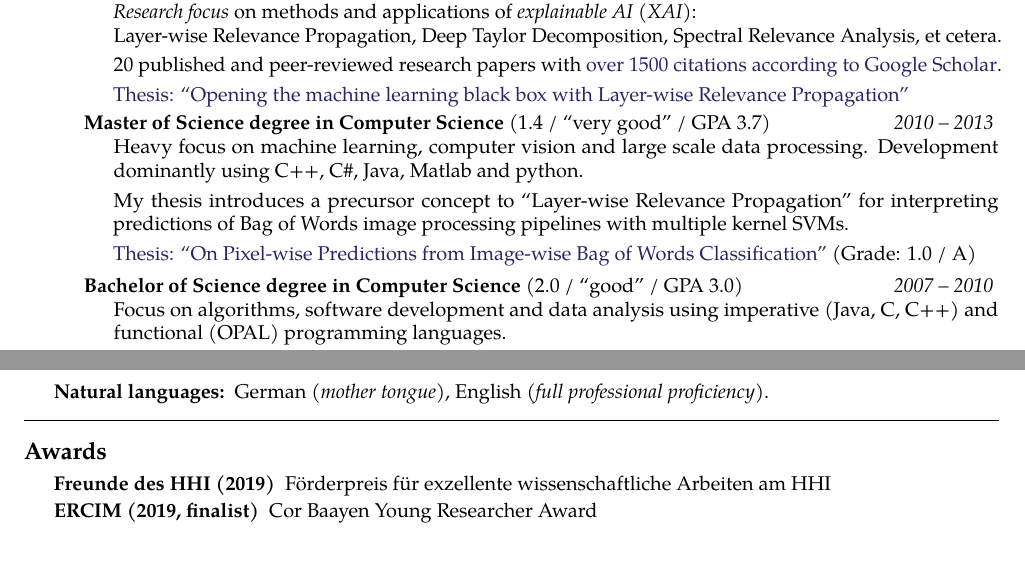
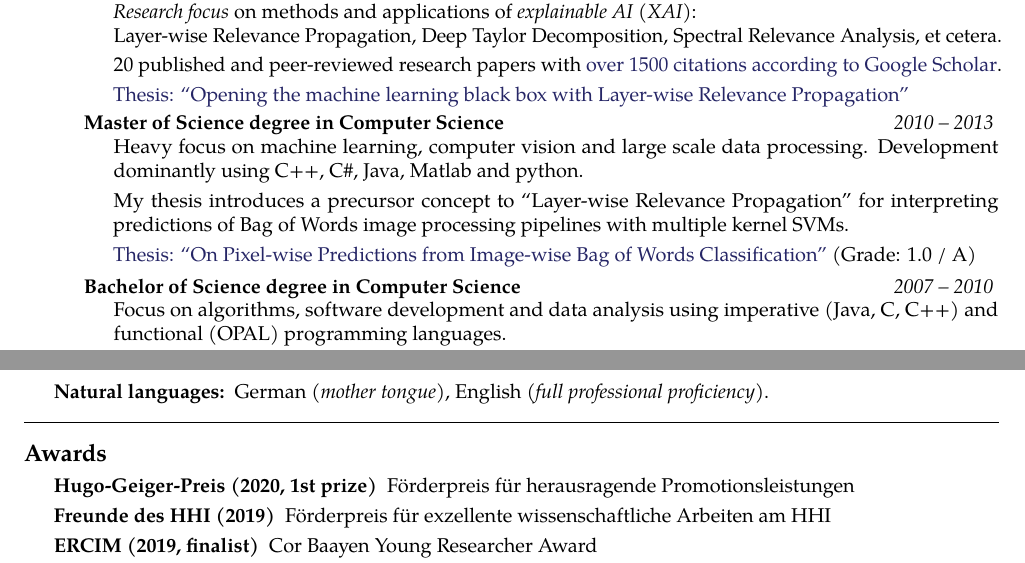
Before and after one commit to sebastian-lapuschkin-sideprojects/latex-cv, a LaTeX CV (cv.tex): two parts of page 2 of 4, joined at a grey line, cut so that both start at the same text. Compiled offline with pdfLaTeX.

Commit message:
updating: Hugo-Geiger-Preis

```diff
--- a/cv.tex
+++ b/cv.tex
@@ -294,7 +294,9 @@ data and algorithm visualization, and the interpretation, (meta-)analysis and re
     }
 
     \headedsubsection % Job title entry for the current employer
-    {Master of Science degree in Computer Science \textnormal{(1.4 / ``very good'' / GPA 3.7)} }
+    {Master of Science degree in Computer Science
+    % \textnormal{(1.4 / ``very good'' / GPA 3.7)}
+    }
     {2010 -- 2013}
     {
         \bodytext{
@@ -313,7 +315,9 @@ data and algorithm visualization, and the interpretation, (meta-)analysis and re
     }
 
     \headedsubsection % Job title entry for the current employer
-    {Bachelor of Science degree in Computer Science \textnormal{(2.0 / ``good'' / GPA 3.0)}}
+    {Bachelor of Science degree in Computer Science
+    % \textnormal{(2.0 / ``good'' / GPA 3.0)}
+    }
     {2007 -- 2010}
     {
         \bodytext{
@@ -403,11 +407,11 @@ in various application domains\\
 
 \roottitle{Awards} % Top level section
 
-% \inlineheadsection % Special section that has an inline header with a 'hanging' paragraph
-% {Hugo-Geiger-Preis (2019, 1st prize)}
-% {
-%     F\"orderpreis f\"ur herausragende Promotionsleistungen
-% }
+\inlineheadsection % Special section that has an inline header with a 'hanging' paragraph
+{Hugo-Geiger-Preis (2020, 1st prize)}
+{
+    F\"orderpreis f\"ur herausragende Promotionsleistungen
+}
 
 \inlineheadsection % Special section that has an inline header with a 'hanging' paragraph
 {Freunde des HHI (2019)}
```
Also changed, not shown: cv.pdf, preview/cv.jpg.
